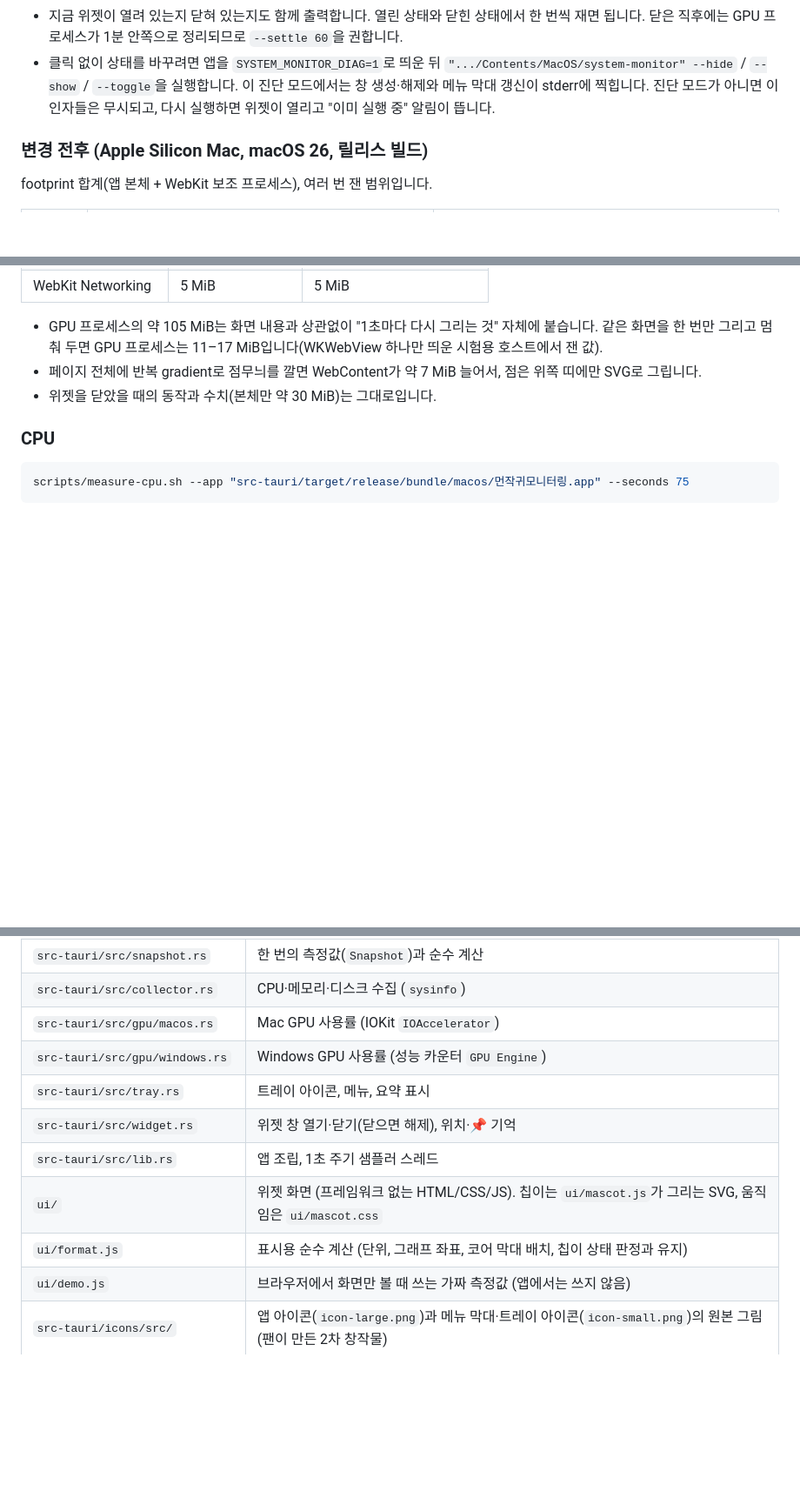
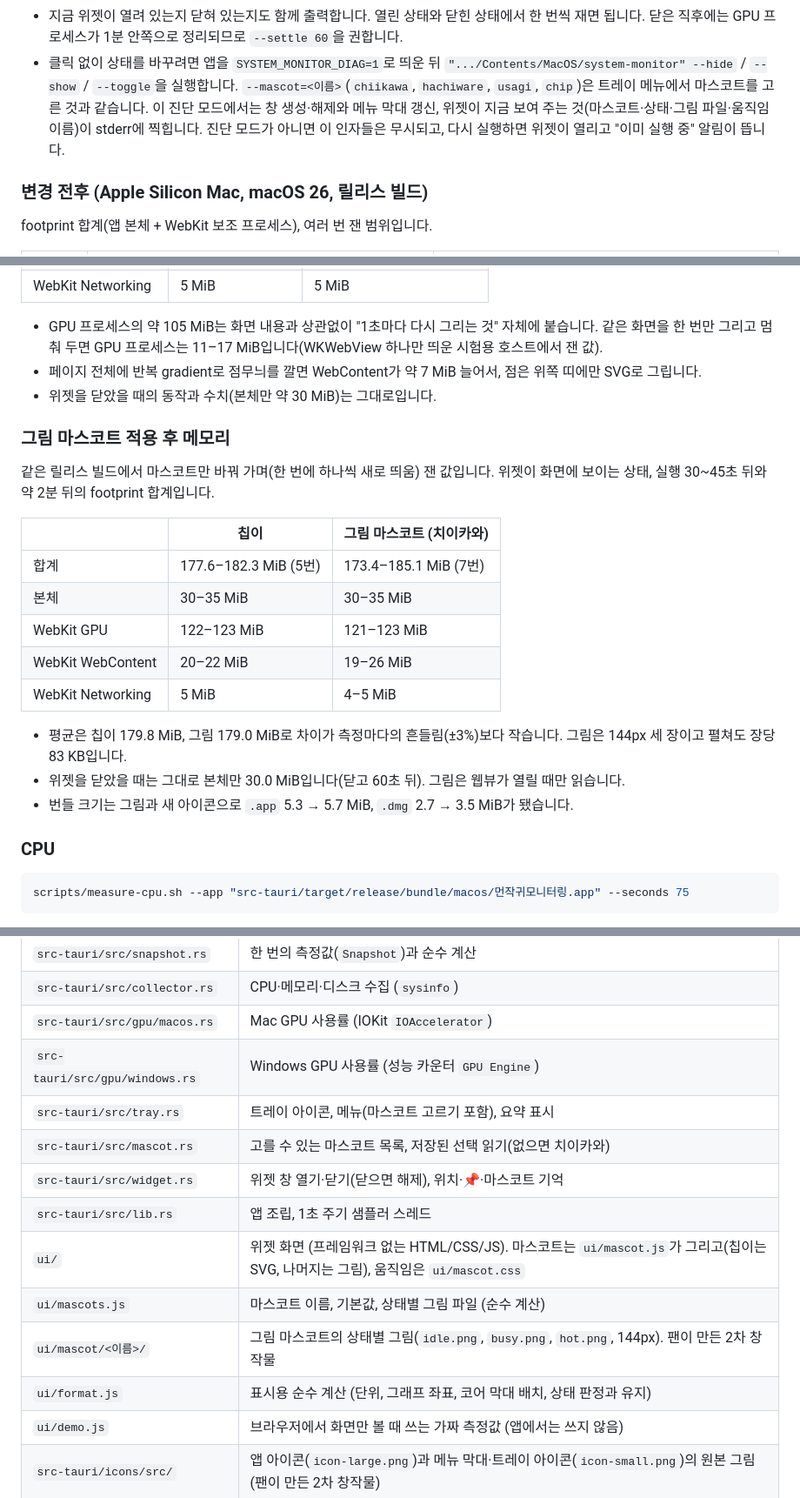
Before and after one commit to geon-dot/memory, a Markdown page: README.md, 3 parts joined by grey strips. Shown at 87% size. Drawn GitHub-style; blank space fills up the shorter version.

````diff
--- a/README.md
+++ b/README.md
@@ -118,7 +131,8 @@ scripts/measure-memory.sh --pid <pid> --settle 60   # 60초 기다린 뒤 측정
   닫은 직후에는 GPU 프로세스가 1분 안쪽으로 정리되므로 `--settle 60`을 권합니다.
 - 클릭 없이 상태를 바꾸려면 앱을 `SYSTEM_MONITOR_DIAG=1`로 띄운 뒤
   `".../Contents/MacOS/system-monitor" --hide` / `--show` / `--toggle`을 실행합니다.
-  이 진단 모드에서는 창 생성·해제와 메뉴 막대 갱신이 stderr에 찍힙니다. 진단 모드가 아니면 이 인자들은 무시되고, 다시 실행하면 위젯이 열리고 "이미 실행 중" 알림이 뜹니다.
+  `--mascot=<이름>`(`chiikawa`, `hachiware`, `usagi`, `chip`)은 트레이 메뉴에서 마스코트를 고른 것과 같습니다.
+  이 진단 모드에서는 창 생성·해제와 메뉴 막대 갱신, 위젯이 지금 보여 주는 것(마스코트·상태·그림 파일·움직임 이름)이 stderr에 찍힙니다. 진단 모드가 아니면 이 인자들은 무시되고, 다시 실행하면 위젯이 열리고 "이미 실행 중" 알림이 뜹니다.
 
 ### 변경 전후 (Apple Silicon Mac, macOS 26, 릴리스 빌드)
 
@@ -153,6 +167,24 @@ footprint 합계(앱 본체 + WebKit 보조 프로세스), 여러 번 잰 범위
 - 페이지 전체에 반복 gradient로 점무늬를 깔면 WebContent가 약 7 MiB 늘어서, 점은 위쪽 띠에만 SVG로 그립니다.
 - 위젯을 닫았을 때의 동작과 수치(본체만 약 30 MiB)는 그대로입니다.
 
+### 그림 마스코트 적용 후 메모리
+
+같은 릴리스 빌드에서 마스코트만 바꿔 가며(한 번에 하나씩 새로 띄움) 잰 값입니다. 위젯이 화면에 보이는 상태,
+실행 30~45초 뒤와 약 2분 뒤의 footprint 합계입니다.
+
+| | 칩이 | 그림 마스코트 (치이카와) |
+|---|---|---|
+| 합계 | 177.6–182.3 MiB (5번) | 173.4–185.1 MiB (7번) |
+| 본체 | 30–35 MiB | 30–35 MiB |
+| WebKit GPU | 122–123 MiB | 121–123 MiB |
+| WebKit WebContent | 20–22 MiB | 19–26 MiB |
+| WebKit Networking | 5 MiB | 4–5 MiB |
+
+- 평균은 칩이 179.8 MiB, 그림 179.0 MiB로 차이가 측정마다의 흔들림(±3%)보다 작습니다. 그림은 144px 세 장이고
+  펼쳐도 장당 83 KB입니다.
+- 위젯을 닫았을 때는 그대로 본체만 30.0 MiB입니다(닫고 60초 뒤). 그림은 웹뷰가 열릴 때만 읽습니다.
+- 번들 크기는 그림과 새 아이콘으로 `.app` 5.3 → 5.7 MiB, `.dmg` 2.7 → 3.5 MiB가 됐습니다.
+
 ### CPU
 
 ```sh
@@ -183,11 +219,14 @@ scripts/measure-cpu.sh --app "src-tauri/target/release/bundle/macos/먼작귀모
 | `src-tauri/src/collector.rs` | CPU·메모리·디스크 수집 (`sysinfo`) |
 | `src-tauri/src/gpu/macos.rs` | Mac GPU 사용률 (IOKit `IOAccelerator`) |
 | `src-tauri/src/gpu/windows.rs` | Windows GPU 사용률 (성능 카운터 `GPU Engine`) |
-| `src-tauri/src/tray.rs` | 트레이 아이콘, 메뉴, 요약 표시 |
-| `src-tauri/src/widget.rs` | 위젯 창 열기·닫기(닫으면 해제), 위치·📌 기억 |
+| `src-tauri/src/tray.rs` | 트레이 아이콘, 메뉴(마스코트 고르기 포함), 요약 표시 |
+| `src-tauri/src/mascot.rs` | 고를 수 있는 마스코트 목록, 저장된 선택 읽기(없으면 치이카와) |
+| `src-tauri/src/widget.rs` | 위젯 창 열기·닫기(닫으면 해제), 위치·📌·마스코트 기억 |
 | `src-tauri/src/lib.rs` | 앱 조립, 1초 주기 샘플러 스레드 |
-| `ui/` | 위젯 화면 (프레임워크 없는 HTML/CSS/JS). 칩이는 `ui/mascot.js`가 그리는 SVG, 움직임은 `ui/mascot.css` |
-| `ui/format.js` | 표시용 순수 계산 (단위, 그래프 좌표, 코어 막대 배치, 칩이 상태 판정과 유지) |
+| `ui/` | 위젯 화면 (프레임워크 없는 HTML/CSS/JS). 마스코트는 `ui/mascot.js`가 그리고(칩이는 SVG, 나머지는 그림), 움직임은 `ui/mascot.css` |
+| `ui/mascots.js` | 마스코트 이름, 기본값, 상태별 그림 파일 (순수 계산) |
+| `ui/mascot/<이름>/` | 그림 마스코트의 상태별 그림(`idle.png`, `busy.png`, `hot.png`, 144px). 팬이 만든 2차 창작물 |
+| `ui/format.js` | 표시용 순수 계산 (단위, 그래프 좌표, 코어 막대 배치, 상태 판정과 유지) |
 | `ui/demo.js` | 브라우저에서 화면만 볼 때 쓰는 가짜 측정값 (앱에서는 쓰지 않음) |
 | `src-tauri/icons/src/` | 앱 아이콘(`icon-large.png`)과 메뉴 막대·트레이 아이콘(`icon-small.png`)의 원본 그림 (팬이 만든 2차 창작물) |
 | `scripts/build-icons.sh` | 원본 그림에서 아이콘 파일 만들기 (macOS) |
````
Also changed, not shown: other parts of README.md (+31 -14 lines), docs/design/reference-notes.md (+16 -2 lines), docs/design/mascots.png (added), docs/design/widget.png.
